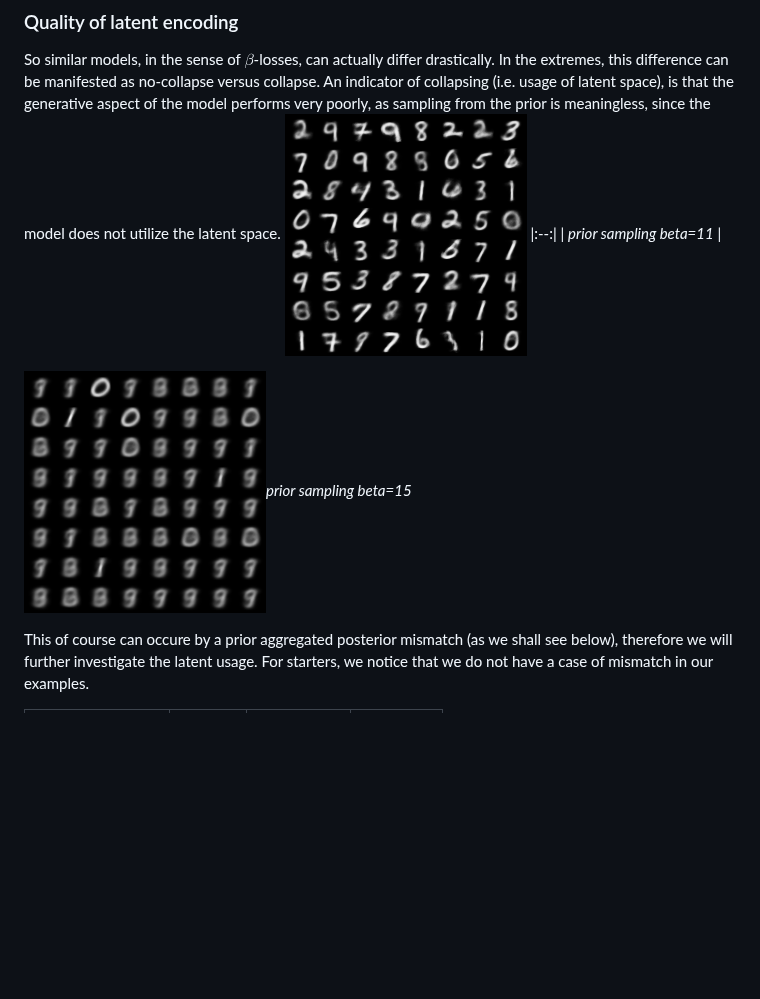
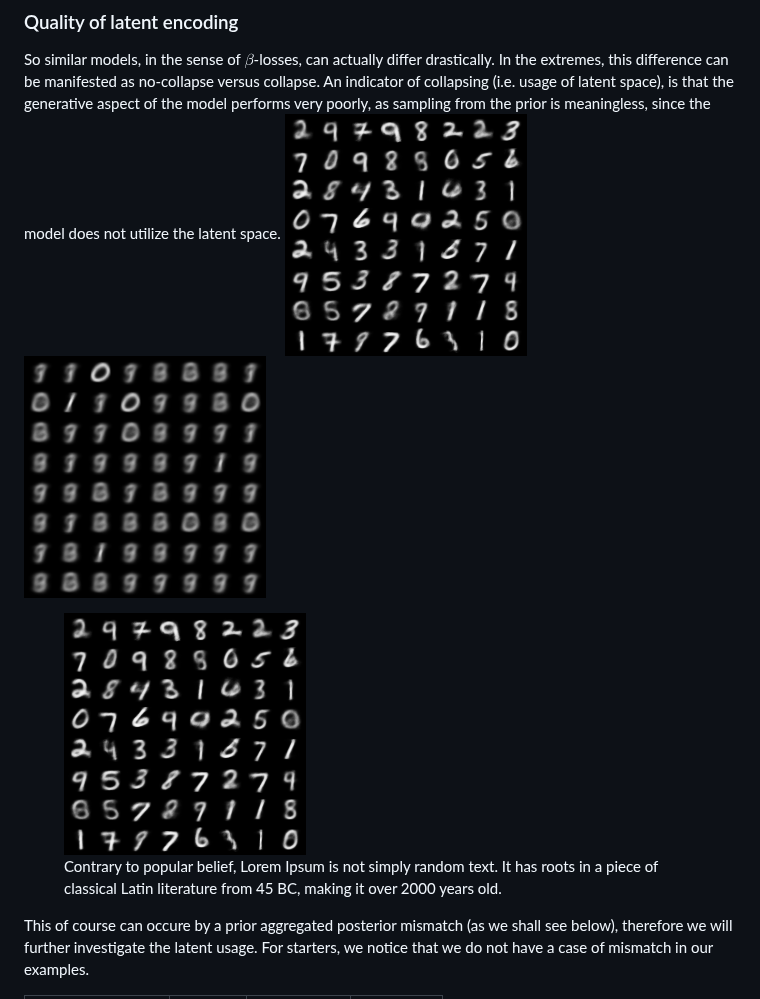
Before and after one commit to GL192021/vae-posterior-collapse, a Markdown page: results/res.md, the part around the change. Drawn GitHub-style; blank space fills up the shorter version.

```diff
--- a/results/res.md
+++ b/results/res.md
@@ -27,10 +27,12 @@ On the other hand the mututal information---and thus the latent ussage---drastic
 ### Quality of latent encoding
 So similar models, in the sense of $\beta$-losses, can actually differ drastically. In the extremes, this difference can be manifested as no-collapse versus collapse. An indicator of collapsing (i.e. usage of latent space), is that the generative aspect of the model performs very poorly, as sampling from the prior is meaningless, since the model does not utilize the latent space.
 ![gneration/sampling from prior beta=11](../figs/prior_samples_11.0.png)
-|:--:|
-| *prior sampling beta=11* |
+![gneration/sampling from prior beta=15](../figs/prior_samples_15.0.png)
 
-![gneration/sampling from prior beta=15](../figs/prior_samples_15.0.png)*prior sampling beta=15*
+<figure>
+  <img src="../figs/prior_samples_11.0.png" alt="">
+  <figcaption>Contrary to popular belief, Lorem Ipsum is not simply random text. It has roots in a piece of classical Latin literature from 45 BC, making it over 2000 years old.</figcaption>
+</figure>
 
 
 This of course can occure by a prior aggregated posterior mismatch (as we shall see below), therefore we will further investigate the latent usage. For starters, we notice that we do not have a case of mismatch in our examples.
```
